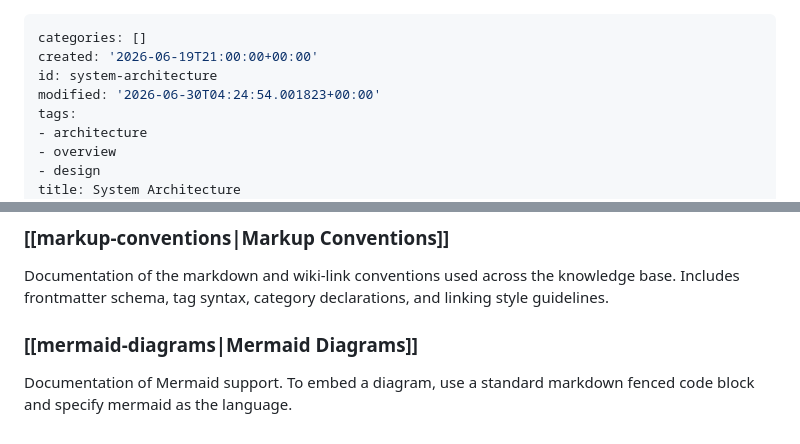
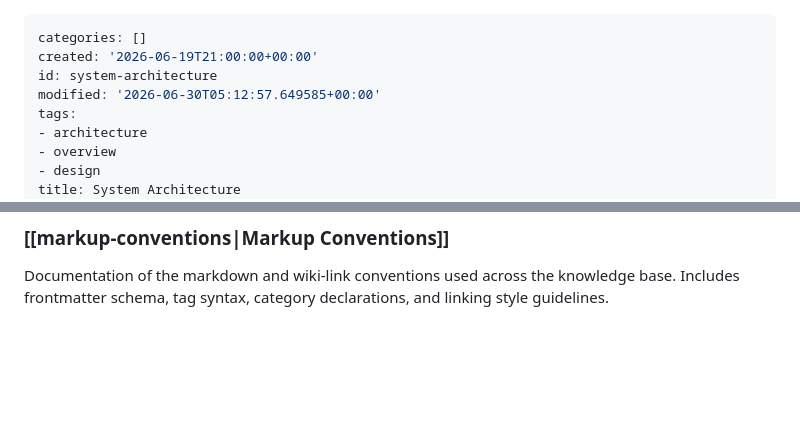
Before and after one commit to inckie/WikiKnowledge, a Markdown page: knowledge/categories/system-architecture.md, 2 parts joined by grey strips. Rendered like a GitHub page; blank space fills up the shorter version.

```diff
--- a/knowledge/categories/system-architecture.md
+++ b/knowledge/categories/system-architecture.md
@@ -2,7 +2,7 @@
 categories: []
 created: '2026-06-19T21:00:00+00:00'
 id: system-architecture
-modified: '2026-06-30T04:24:54.001823+00:00'
+modified: '2026-06-30T05:12:57.649585+00:00'
 tags:
 - architecture
 - overview
@@ -63,7 +63,4 @@ Guide for installing dependencies, configuring the Model Context Protocol (MCP)
 
 ### [[markup-conventions|Markup Conventions]]
 Documentation of the markdown and wiki-link conventions used across the knowledge base. Includes frontmatter schema, tag syntax, category declarations, and linking style guidelines.
-
-### [[mermaid-diagrams|Mermaid Diagrams]]
-Documentation of Mermaid support. To embed a diagram, use a standard markdown fenced code block and specify mermaid as the language.
 <!-- ai:end -->
```
Also changed, not shown: knowledge/categories/markup-conventions.md (+4 -1 lines).
